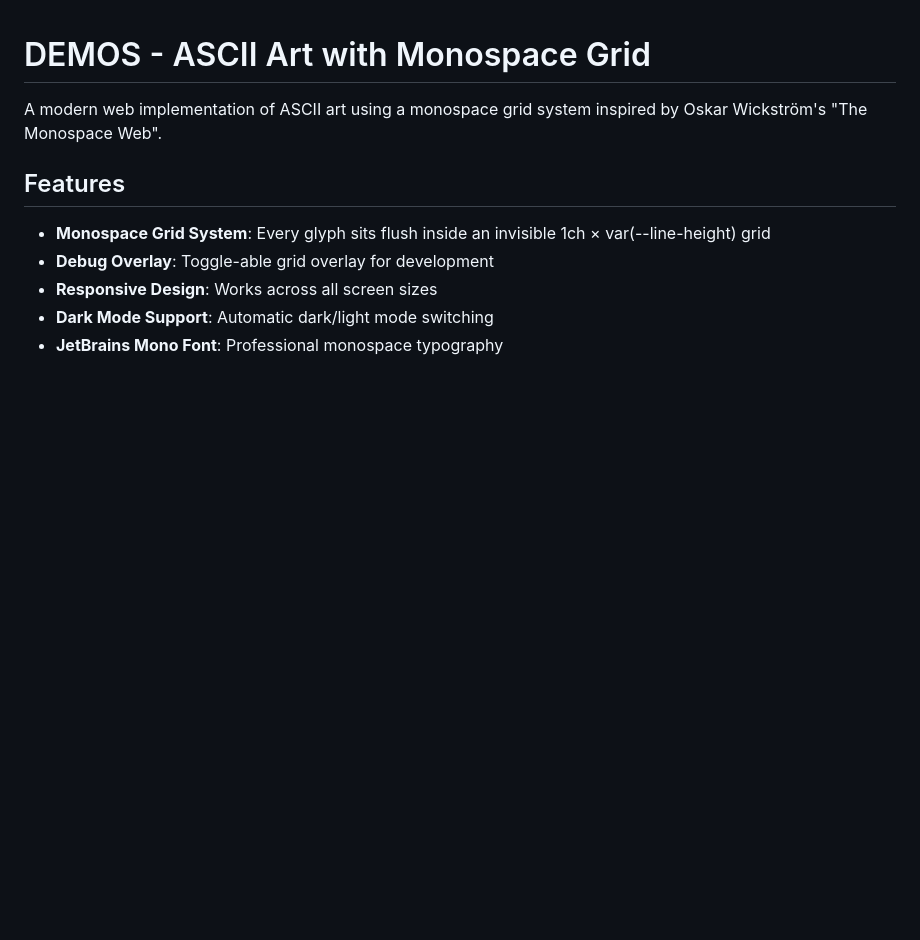
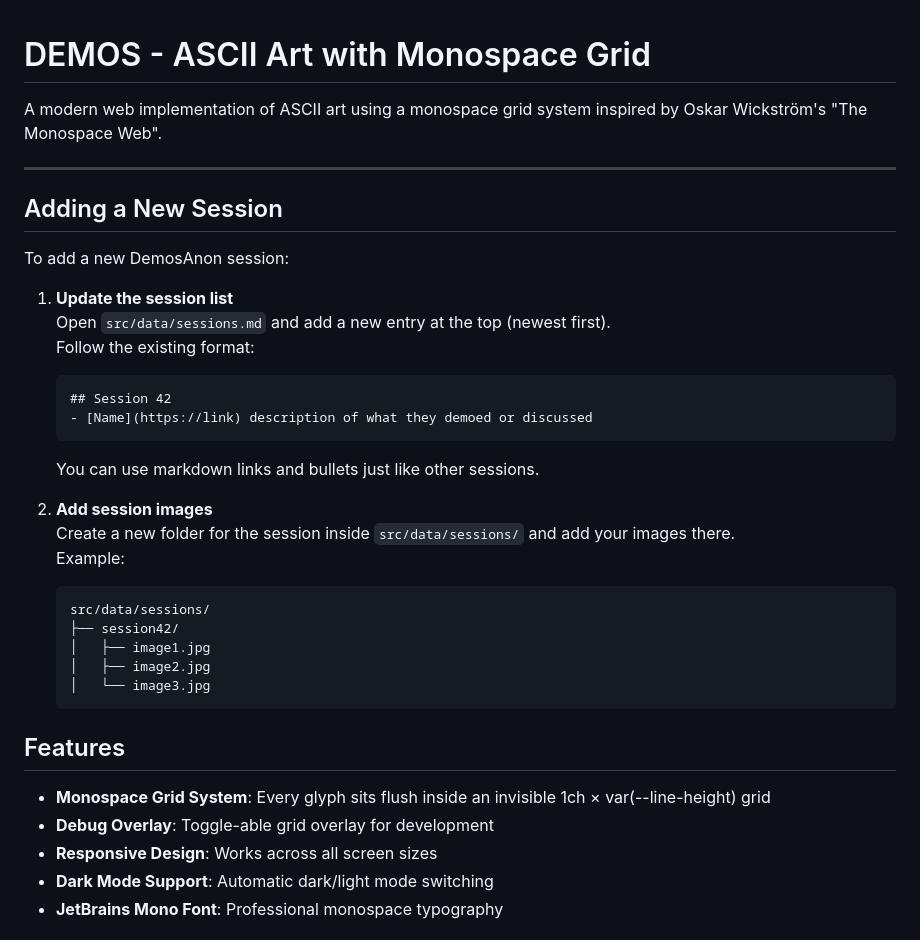
Before and after one commit to JoinPatch/DemosAnon, a Markdown page: README.md, the part around one of its changes. GitHub-like rendering; blank space fills up the shorter version.

Commit message:
quick notes on adding a new session

````diff
--- a/README.md
+++ b/README.md
@@ -1,6 +1,32 @@
 # DEMOS - ASCII Art with Monospace Grid
 
 A modern web implementation of ASCII art using a monospace grid system inspired by Oskar Wickström's "The Monospace Web".
+
+---
+
+## Adding a New Session
+
+To add a new DemosAnon session:
+
+1. **Update the session list**
+   Open `src/data/sessions.md` and add a new entry at the top (newest first).
+   Follow the existing format:
+   ```
+   ## Session 42
+   - [Name](https://link) description of what they demoed or discussed
+   ```
+   You can use markdown links and bullets just like other sessions.
+
+2. **Add session images**
+   Create a new folder for the session inside `src/data/sessions/` and add your images there.
+   Example:
+   ```
+   src/data/sessions/
+   ├── session42/
+   │   ├── image1.jpg
+   │   ├── image2.jpg
+   │   └── image3.jpg
+   ```
 
 ## Features
 
````
Also changed, not shown: other parts of README.md (+0 -110 lines).
